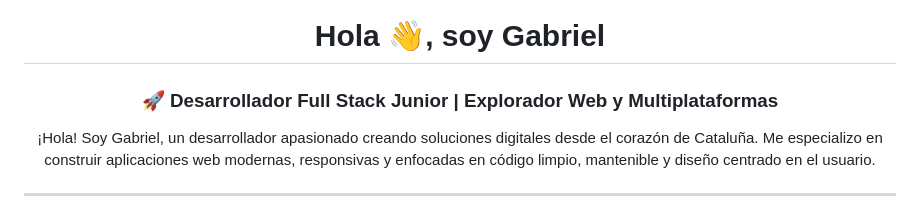
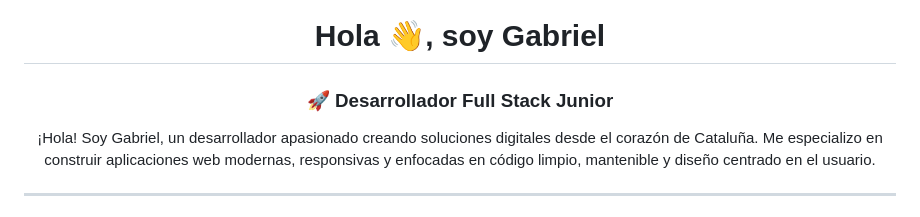
Before and after one commit to GABRIEL-SYS-COD/GABRIEL-SYS-COD, a Markdown page: README.md, the part around the change. GitHub-like rendering.

```diff
--- a/README.md
+++ b/README.md
@@ -1,5 +1,5 @@
 <h1 align="center">Hola 👋, soy Gabriel</h1>
-<h3 align="center">🚀 Desarrollador Full Stack Junior | Explorador Web y Multiplataformas</h3>
+<h3 align="center">🚀 Desarrollador Full Stack Junior </h3>
 
 <p align="center">
   ¡Hola! Soy Gabriel, un desarrollador apasionado creando soluciones digitales desde el corazón de Cataluña. Me especializo en construir aplicaciones web modernas, responsivas y enfocadas en código limpio, mantenible y diseño centrado en el usuario.
```
